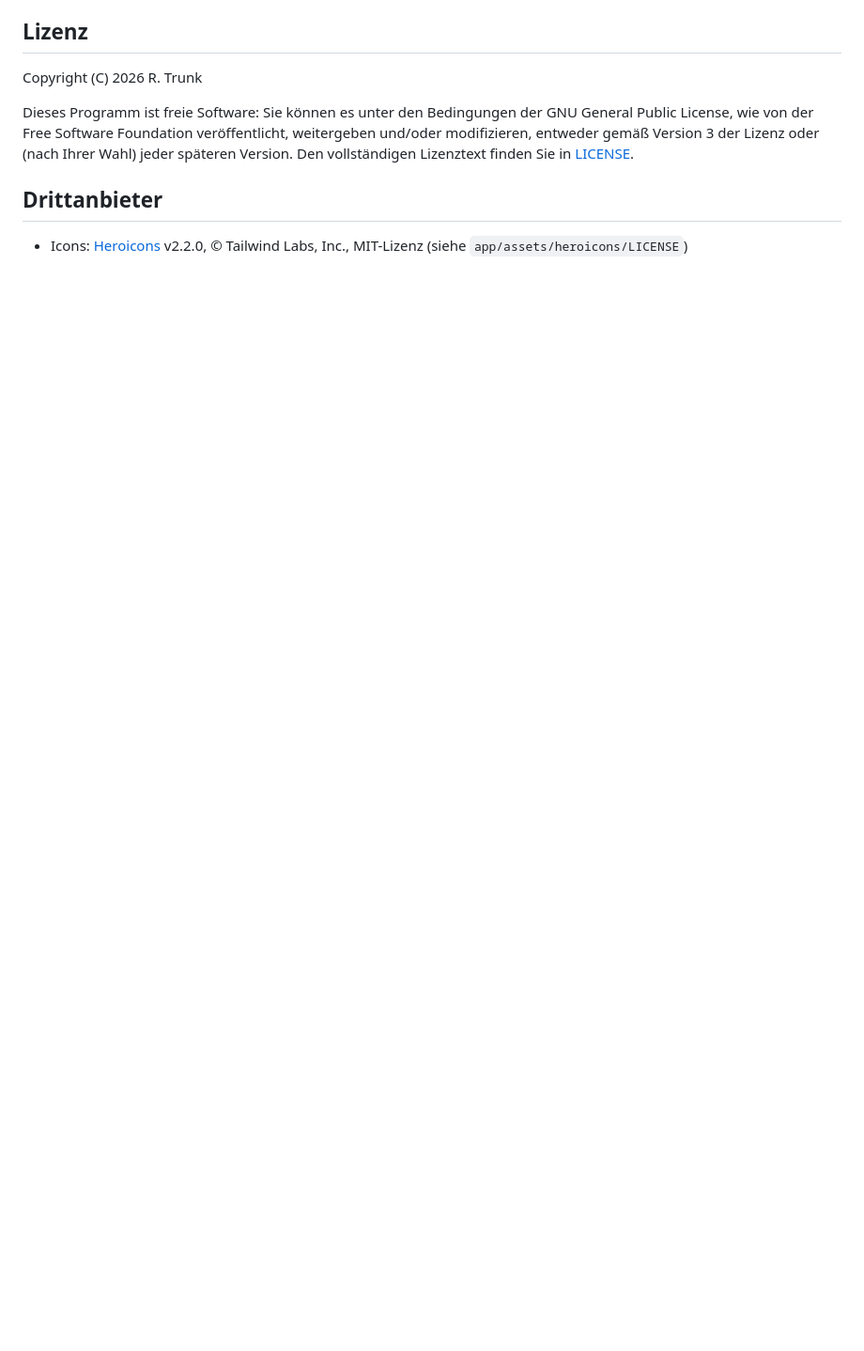
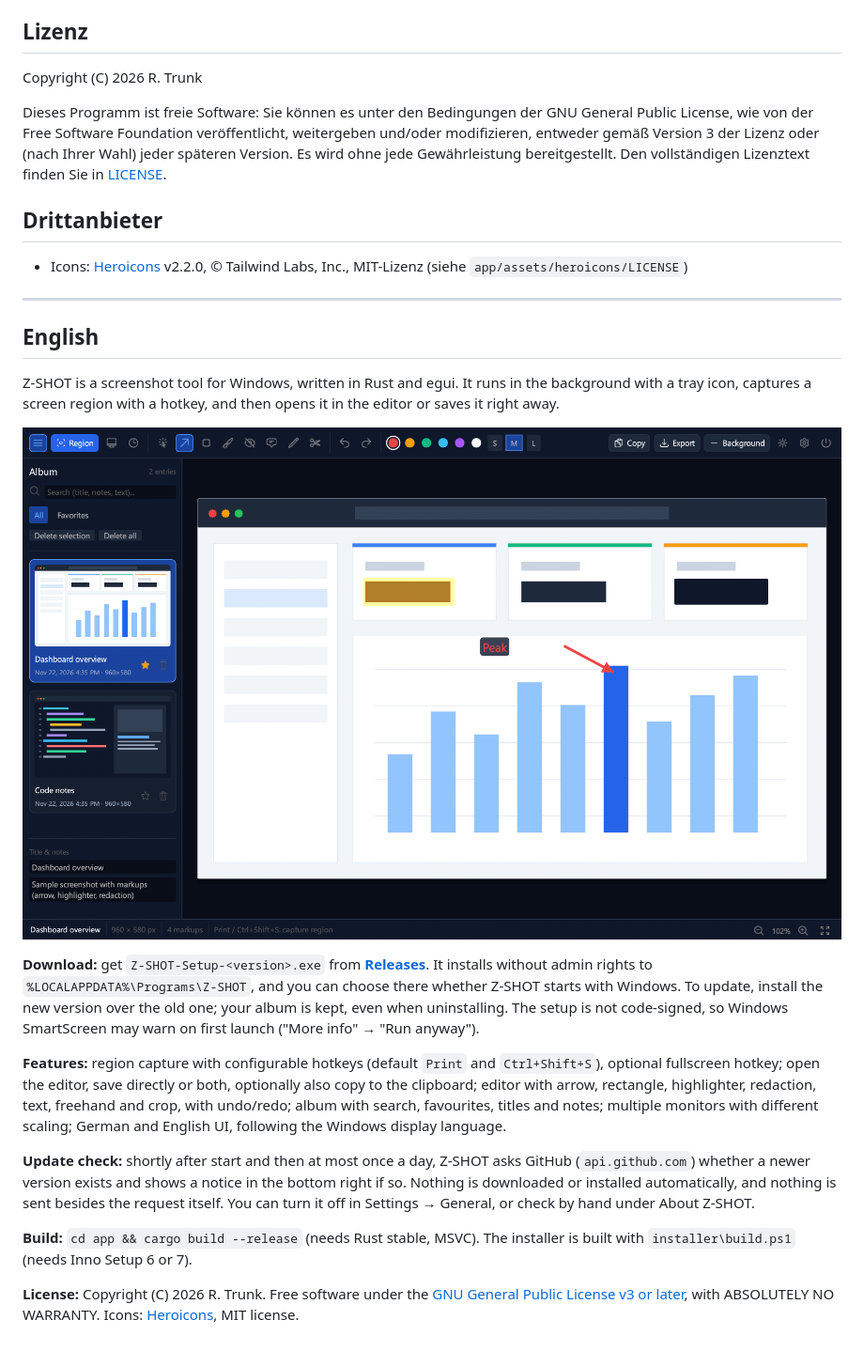
Before and after one commit to RayTrunk/Z-SHOT, a Markdown page: README.md, the part around one of its changes. Shown at 94% size. GitHub-like rendering; pictures changed too: docs/screenshot-en.png (added); blank space fills up the shorter version.

```diff
--- a/README.md
+++ b/README.md
@@ -24,8 +49,26 @@ Die Exe liegt danach unter `app/target/release/z-shot.exe`.
 
 Copyright (C) 2026 R. Trunk
 
-Dieses Programm ist freie Software: Sie können es unter den Bedingungen der GNU General Public License, wie von der Free Software Foundation veröffentlicht, weitergeben und/oder modifizieren, entweder gemäß Version 3 der Lizenz oder (nach Ihrer Wahl) jeder späteren Version. Den vollständigen Lizenztext finden Sie in [LICENSE](LICENSE).
+Dieses Programm ist freie Software: Sie können es unter den Bedingungen der GNU General Public License, wie von der Free Software Foundation veröffentlicht, weitergeben und/oder modifizieren, entweder gemäß Version 3 der Lizenz oder (nach Ihrer Wahl) jeder späteren Version. Es wird ohne jede Gewährleistung bereitgestellt. Den vollständigen Lizenztext finden Sie in [LICENSE](LICENSE).
 
 ## Drittanbieter
 
 - Icons: [Heroicons](https://heroicons.com) v2.2.0, © Tailwind Labs, Inc., MIT-Lizenz (siehe `app/assets/heroicons/LICENSE`)
+
+---
+
+## English
+
+Z-SHOT is a screenshot tool for Windows, written in Rust and egui. It runs in the background with a tray icon, captures a screen region with a hotkey, and then opens it in the editor or saves it right away.
+
+![Z-SHOT with editor and album](docs/screenshot-en.png)
+
+**Download:** get `Z-SHOT-Setup-<version>.exe` from **[Releases](https://github.com/RayTrunk/Z-SHOT/releases/latest)**. It installs without admin rights to `%LOCALAPPDATA%\Programs\Z-SHOT`, and you can choose there whether Z-SHOT starts with Windows. To update, install the new version over the old one; your album is kept, even when uninstalling. The setup is not code-signed, so Windows SmartScreen may warn on first launch ("More info" → "Run anyway").
+
+**Features:** region capture with configurable hotkeys (default `Print` and `Ctrl+Shift+S`), optional fullscreen hotkey; open the editor, save directly or both, optionally also copy to the clipboard; editor with arrow, rectangle, highlighter, redaction, text, freehand and crop, with undo/redo; album with search, favourites, titles and notes; multiple monitors with different scaling; German and English UI, following the Windows display language.
+
+**Update check:** shortly after start and then at most once a day, Z-SHOT asks GitHub (`api.github.com`) whether a newer version exists and shows a notice in the bottom right if so. Nothing is downloaded or installed automatically, and nothing is sent besides the request itself. You can turn it off in Settings → General, or check by hand under About Z-SHOT.
+
+**Build:** `cd app && cargo build --release` (needs Rust stable, MSVC). The installer is built with `installer\build.ps1` (needs Inno Setup 6 or 7).
+
+**License:** Copyright (C) 2026 R. Trunk. Free software under the [GNU General Public License v3 or later](LICENSE), with ABSOLUTELY NO WARRANTY. Icons: [Heroicons](https://heroicons.com), MIT license.
```
Also changed, not shown: other parts of README.md (+30 -5 lines), docs/screenshot-de.png (added).
